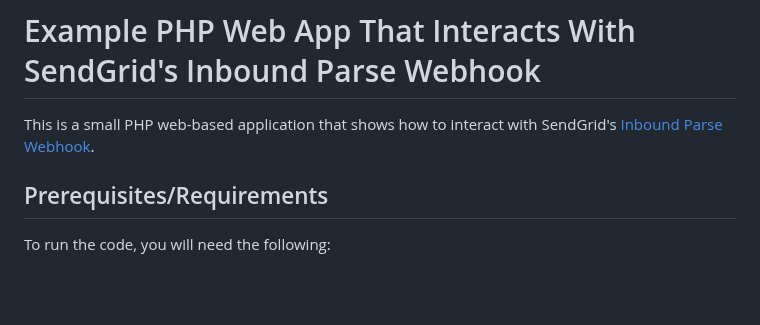
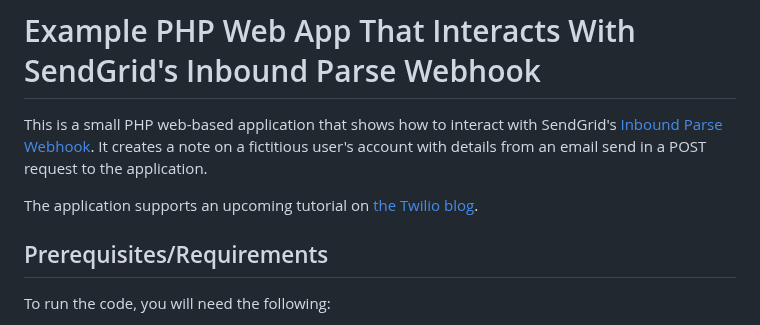
Before and after one commit to settermjd/mini-inbound-webhook-parser, a Markdown page: README.md, the part around the change. Drawn GitHub-style; blank space fills up the shorter version.

Commit message:
Minor updates to the README
This change fleshes out the README's introduction so that it's clearer
as to what the application does, without going into great depth, and
that the intention of the app is to support an upcoming, as yet
unwritten, Twilio tutorial.

```diff
--- a/README.md
+++ b/README.md
@@ -1,6 +1,9 @@
 # Example PHP Web App That Interacts With SendGrid's Inbound Parse Webhook
 
 This is a small PHP web-based application that shows how to interact with SendGrid's [Inbound Parse Webhook](https://www.twilio.com/docs/sendgrid/for-developers/parsing-email/setting-up-the-inbound-parse-webhook).
+It creates a note on a fictitious user's account with details from an email send in a POST request to the application.
+
+The application supports an upcoming tutorial on [the Twilio blog](https://www.twilio.com/en-us/blog).
 
 ## Prerequisites/Requirements
 
```
